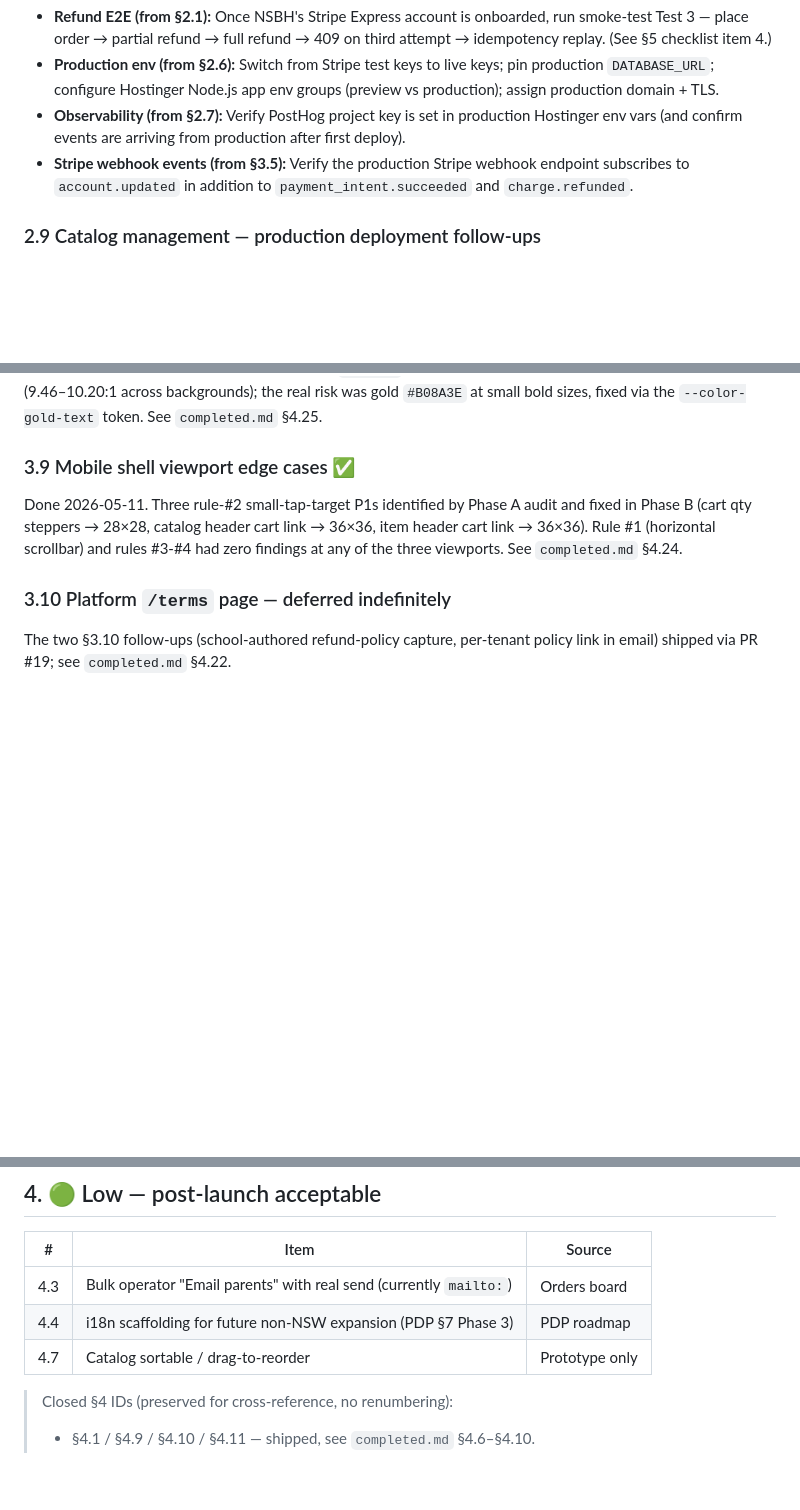
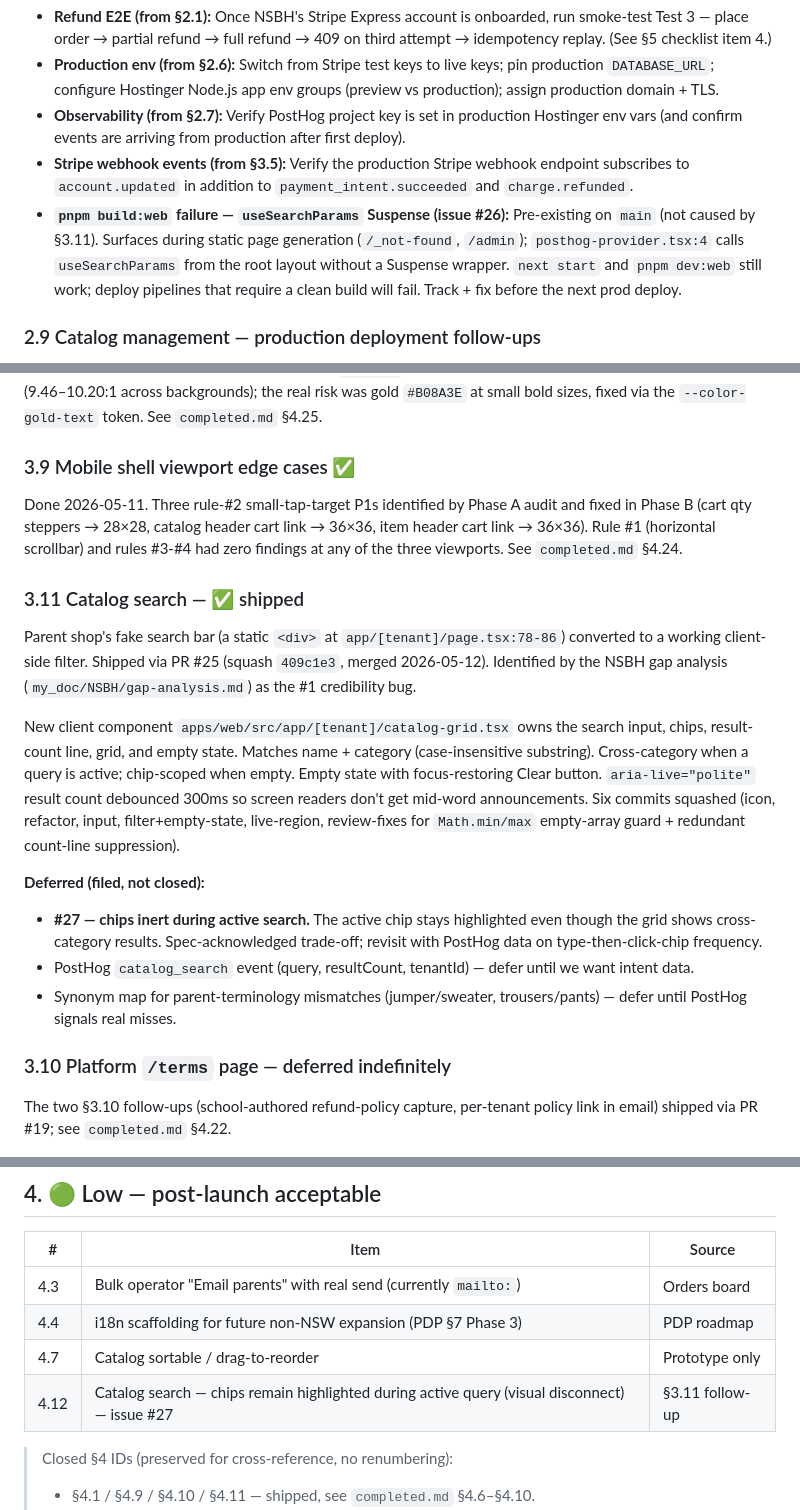
Before and after one commit to qiaohaojie/uniform_order, a Markdown page: docs/remaining_work.md, 3 parts joined by grey strips. Rendered like a GitHub page; blank space fills up the shorter version.

Commit message:
docs: §3.11 catalog search shipped + §2.8 build-issue + §4.12 chips-inert UX
Records PR #25 (catalog search) as shipped under §3.11 ✅. Adds two
follow-ups: §2.8 gets a new bullet for the pre-existing useSearchParams
build failure (issue #26) since it can block prod deploys; §4.12 (low
priority) tracks the chips-stay-highlighted-during-search UX bug
(issue #27) for revisit after PostHog data.

Co-Authored-By: Claude Opus 4.7 (1M context) <noreply@anthropic.com>

```diff
--- a/docs/remaining_work.md
+++ b/docs/remaining_work.md
@@ -32,6 +32,7 @@ The code for §2.1, §2.3, §2.6, and §2.7 is done; the following ops/verificat
 - **Production env (from §2.6):** Switch from Stripe test keys to live keys; pin production `DATABASE_URL`; configure Hostinger Node.js app env groups (preview vs production); assign production domain + TLS.
 - **Observability (from §2.7):** Verify PostHog project key is set in production Hostinger env vars (and confirm events are arriving from production after first deploy).
 - **Stripe webhook events (from §3.5):** Verify the production Stripe webhook endpoint subscribes to `account.updated` in addition to `payment_intent.succeeded` and `charge.refunded`.
+- **`pnpm build:web` failure — `useSearchParams` Suspense (issue #26):** Pre-existing on `main` (not caused by §3.11). Surfaces during static page generation (`/_not-found`, `/admin`); `posthog-provider.tsx:4` calls `useSearchParams` from the root layout without a Suspense wrapper. `next start` and `pnpm dev:web` still work; deploy pipelines that require a clean build will fail. Track + fix before the next prod deploy.
 
 ### 2.9 Catalog management — production deployment follow-ups
 
@@ -90,6 +91,17 @@ Parent flow audited against WCAG 2.1 A+AA (PR #23 Phase A) and fixed (PR #24 Pha
 
 Done 2026-05-11. Three rule-#2 small-tap-target P1s identified by Phase A audit and fixed in Phase B (cart qty steppers → 28×28, catalog header cart link → 36×36, item header cart link → 36×36). Rule #1 (horizontal scrollbar) and rules #3-#4 had zero findings at any of the three viewports. See `completed.md` §4.24.
 
+### 3.11 Catalog search — ✅ shipped
+
+Parent shop's fake search bar (a static `<div>` at `app/[tenant]/page.tsx:78-86`) converted to a working client-side filter. Shipped via PR #25 (squash `409c1e3`, merged 2026-05-12). Identified by the NSBH gap analysis (`my_doc/NSBH/gap-analysis.md`) as the #1 credibility bug.
+
+New client component `apps/web/src/app/[tenant]/catalog-grid.tsx` owns the search input, chips, result-count line, grid, and empty state. Matches name + category (case-insensitive substring). Cross-category when a query is active; chip-scoped when empty. Empty state with focus-restoring Clear button. `aria-live="polite"` result count debounced 300ms so screen readers don't get mid-word announcements. Six commits squashed (icon, refactor, input, filter+empty-state, live-region, review-fixes for `Math.min/max` empty-array guard + redundant count-line suppression).
+
+**Deferred (filed, not closed):**
+- **#27 — chips inert during active search.** The active chip stays highlighted even though the grid shows cross-category results. Spec-acknowledged trade-off; revisit with PostHog data on type-then-click-chip frequency.
+- PostHog `catalog_search` event (query, resultCount, tenantId) — defer until we want intent data.
+- Synonym map for parent-terminology mismatches (jumper/sweater, trousers/pants) — defer until PostHog signals real misses.
+
 ### 3.10 Platform `/terms` page — deferred indefinitely
 
 The two §3.10 follow-ups (school-authored refund-policy capture, per-tenant policy link in email) shipped via PR #19; see `completed.md` §4.22.
@@ -107,6 +119,7 @@ Platform-level `/terms` page is **deferred indefinitely** — not needed until w
 | 4.3 | Bulk operator "Email parents" with real send (currently `mailto:`) | Orders board |
 | 4.4 | i18n scaffolding for future non-NSW expansion (PDP §7 Phase 3) | PDP roadmap |
 | 4.7 | Catalog sortable / drag-to-reorder | Prototype only |
+| 4.12 | Catalog search — chips remain highlighted during active query (visual disconnect) — issue #27 | §3.11 follow-up |
 
 > Closed §4 IDs (preserved for cross-reference, no renumbering):
 > - §4.1 / §4.9 / §4.10 / §4.11 — shipped, see `completed.md` §4.6–§4.10.
```
